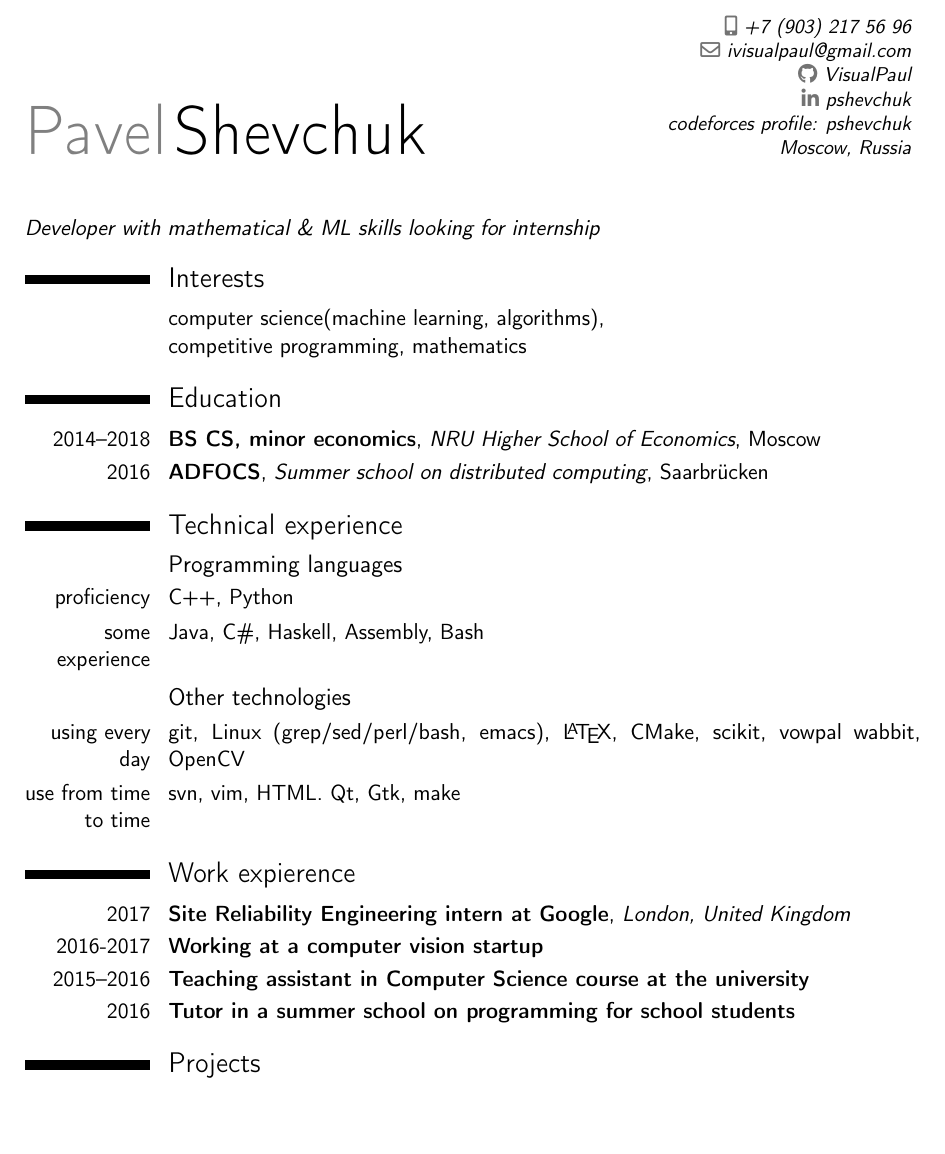
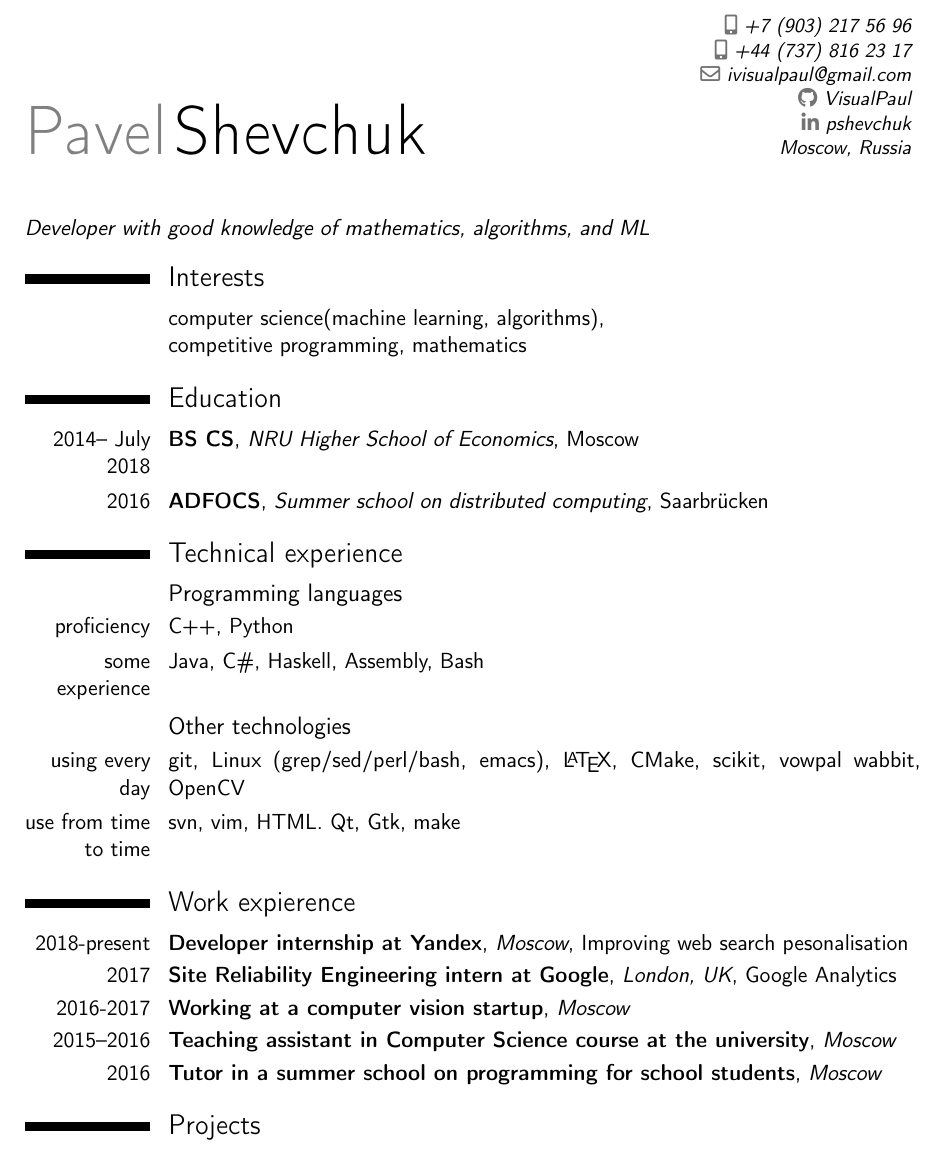
Before and after one commit to VisualPaul/CV, a LaTeX CV (cv.tex): part of page 1 of 2, cut so that both start at the same text, the shorter picture padded with empty space. Compiled offline with pdfLaTeX.

Commit message:
modified to fit better to Rakuten's/Job Port Japan's requirements

```diff
--- a/cv.tex
+++ b/cv.tex
@@ -6,7 +6,13 @@
 \usepackage[utf8]{inputenc}
 
 % adjust the page margins
-\usepackage[scale=0.75]{geometry}
+\usepackage[scale=0.75 ]{geometry}
+\geometry{
+	a4paper,
+	%footskip=12pt,
+	% voffset=-1in,
+	textheight = 650pt,
+}
 \AtBeginDocument{\hypersetup{colorlinks,urlcolor=color1}}
 %\setlength{\hintscolumnwidth}{3cm}                % if you want to change the width of the column with the dates
 %\setlength{\makecvtitlenamewidth}{10cm}           % for the 'classic' style, if you want to force the width allocated to your name and avoid line breaks. be careful though, the length is normally calculated to avoid any overlap with your personal info; use this at your own typographical risks...
@@ -14,11 +20,11 @@
 % personal data
 \name{Pavel}{Shevchuk}
 \phone[mobile]{+7~(903)~217~56~96}
+\phone[mobile]{+44~(737)~816~23~17}
 \email{ivisualpaul@gmail.com}
 \social[github]{VisualPaul}
 \social[linkedin]{pshevchuk}
-\extrainfo{codeforces profile: \href{http://codeforces.com/profile/pshevchuk}{pshevchuk} \\
-  Moscow, Russia}
+\extrainfo{Moscow, Russia}
 %\photo[64pt][0.4pt]{picture}                       % optional, remove / comment the line if not wanted; '64pt' is the height the picture must be resized to, 0.4pt is the thickness of the frame around it (put it to 0pt for no frame) and 'picture' is the name of the picture file
 
 % to show numerical labels in the bibliography (default is to show no labels); only useful if you make citations in your resume
@@ -35,12 +41,13 @@
 %----------------------------------------------------------------------------------
 \begin{document}
 \makecvtitle
-\emph{Developer with mathematical \& ML skills looking for internship}
+%\emph{Developer with mathematical \& ML skills looking for internship}
+\emph{Developer with good knowledge of mathematics, algorithms, and ML}
 \section{Interests}
 \cvitem{}{computer science(machine learning, algorithms), \newline{}competitive programming, mathematics}
 
 \section{Education}
-\cventry{2014--2018}{BS CS, minor economics}{NRU Higher School of Economics}{Moscow}{}{}
+\cventry{2014-- July 2018}{BS CS}{NRU Higher School of Economics}{Moscow}{}{}
 \cventry{2016}{ADFOCS}{Summer school on distributed computing}{Saarbrücken}{}{}
 
 \section{Technical experience}
@@ -52,10 +59,11 @@
 \cvitem{use from time to time}{svn, vim, HTML. Qt, Gtk, make}
 
 \section{Work expierence}
-\cventry{2017}{Site Reliability Engineering intern at Google}{London, United Kingdom}{}{}{}
-\cventry{2016-2017}{Working at a computer vision startup}{}{}{}{}
-\cventry{2015--2016}{Teaching assistant in Computer Science course at the university}{}{}{}{}
-\cventry{2016}{Tutor in a summer school on programming for school students}{}{}{}{}
+\cventry{2018-present}{Developer internship at \href{https://yandex.com/company/}{Yandex}}{Moscow}{Improving web search pesonalisation}{}{}
+\cventry{2017}{Site Reliability Engineering intern at Google}{London, UK}{Google Analytics}{}{}
+\cventry{2016-2017}{Working at a computer vision startup}{Moscow}{}{}{}
+\cventry{2015--2016}{Teaching assistant in Computer Science course at the university}{Moscow}{}{}{}
+\cventry{2016}{Tutor in a summer school on programming for school students}{Moscow}{}{}{}
 
 \section{Projects}
 \cventry{2017}{SLA analysis}{}{}{}{A Google intern project. I created a language for describing service-level agreements (SLAs), how they depend on other services, and checked if a service can breach its SLA given that its dependencies do not breach theirs. \newline{}
```
